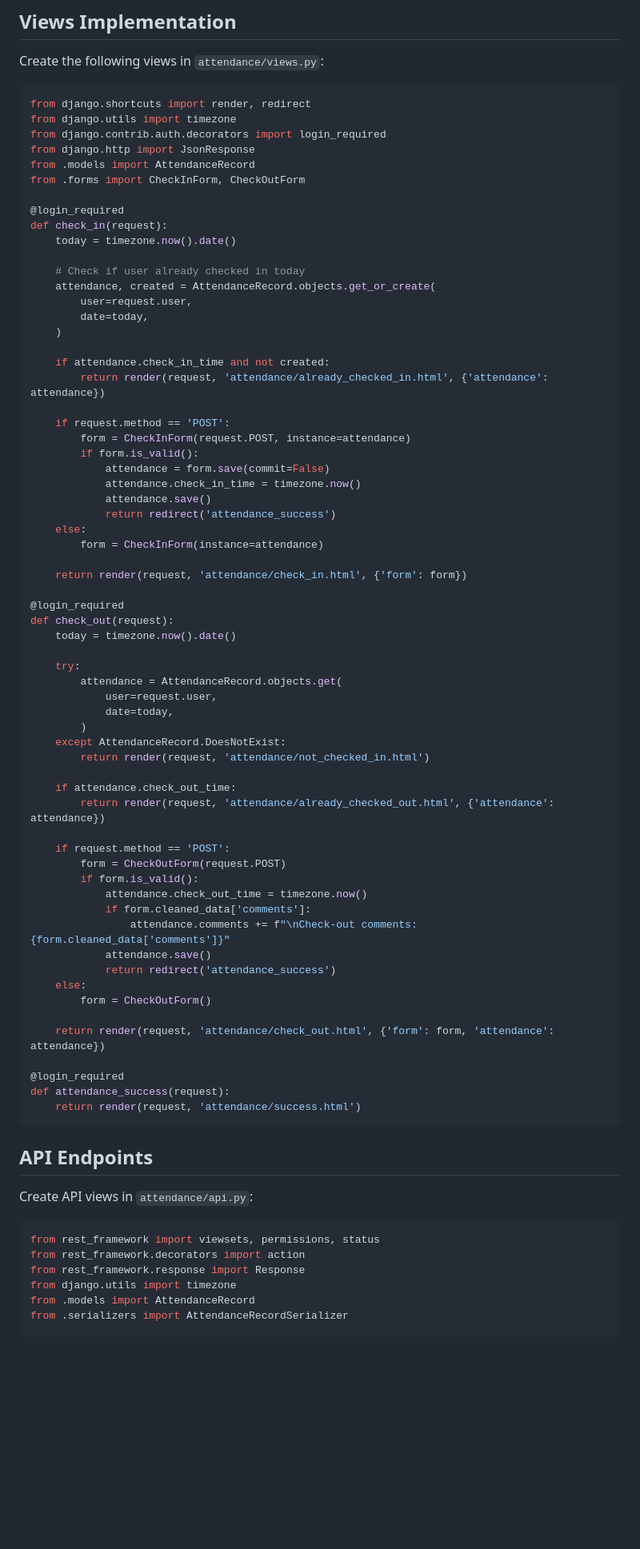
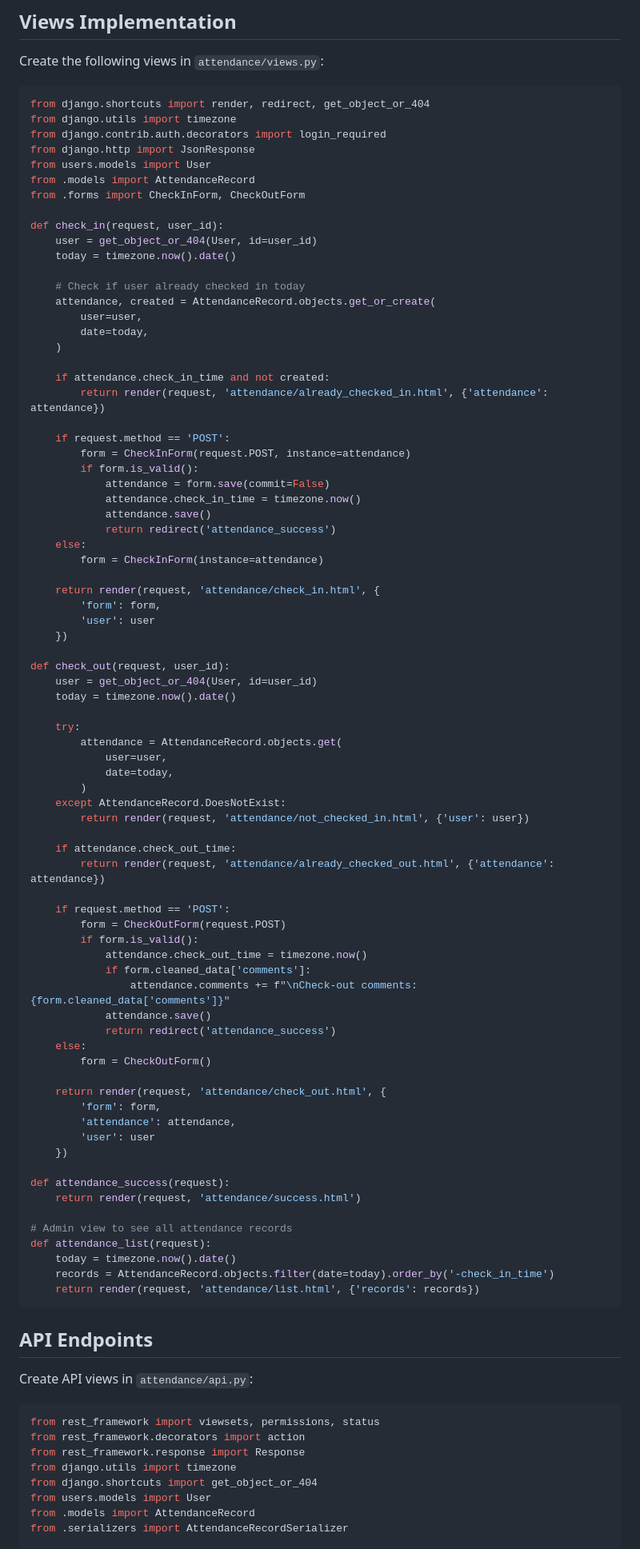
Before and after one commit to mikesplore/smart-jokers-june-sprint-1, a Markdown page: attendance-app-README.md, the part around one of its changes. Shown at 80% size. Rendered like a GitHub page; blank space fills up the shorter version.

````diff
--- a/attendance-app-README.md
+++ b/attendance-app-README.md
@@ -68,20 +68,21 @@ class CheckOutForm(forms.Form):
 Create the following views in `attendance/views.py`:
 
 ```python
-from django.shortcuts import render, redirect
+from django.shortcuts import render, redirect, get_object_or_404
 from django.utils import timezone
 from django.contrib.auth.decorators import login_required
 from django.http import JsonResponse
+from users.models import User
 from .models import AttendanceRecord
 from .forms import CheckInForm, CheckOutForm
 
-@login_required
-def check_in(request):
+def check_in(request, user_id):
+    user = get_object_or_404(User, id=user_id)
     today = timezone.now().date()
 
     # Check if user already checked in today
     attendance, created = AttendanceRecord.objects.get_or_create(
-        user=request.user,
+        user=user,
         date=today,
     )
 
@@ -98,19 +99,22 @@ def check_in(request):
     else:
         form = CheckInForm(instance=attendance)
 
-    return render(request, 'attendance/check_in.html', {'form': form})
+    return render(request, 'attendance/check_in.html', {
+        'form': form,
+        'user': user
+    })
 
-@login_required
-def check_out(request):
+def check_out(request, user_id):
+    user = get_object_or_404(User, id=user_id)
     today = timezone.now().date()
 
     try:
         attendance = AttendanceRecord.objects.get(
-            user=request.user,
+            user=user,
             date=today,
         )
     except AttendanceRecord.DoesNotExist:
-        return render(request, 'attendance/not_checked_in.html')
+        return render(request, 'attendance/not_checked_in.html', {'user': user})
 
     if attendance.check_out_time:
         return render(request, 'attendance/already_checked_out.html', {'attendance': attendance})
@@ -126,11 +130,20 @@ def check_out(request):
     else:
         form = CheckOutForm()
 
-    return render(request, 'attendance/check_out.html', {'form': form, 'attendance': attendance})
+    return render(request, 'attendance/check_out.html', {
+        'form': form,
+        'attendance': attendance,
+        'user': user
+    })
 
-@login_required
 def attendance_success(request):
     return render(request, 'attendance/success.html')
+
+# Admin view to see all attendance records
+def attendance_list(request):
+    today = timezone.now().date()
+    records = AttendanceRecord.objects.filter(date=today).order_by('-check_in_time')
+    return render(request, 'attendance/list.html', {'records': records})
 ```
 
 ## API Endpoints
@@ -142,6 +155,8 @@ from rest_framework import viewsets, permissions, status
 from rest_framework.decorators import action
 from rest_framework.response import Response
 from django.utils import timezone
+from django.shortcuts import get_object_or_404
+from users.models import User
 from .models import AttendanceRecord
 from .serializers import AttendanceRecordSerializer
 
````
Also changed, not shown: other parts of attendance-app-README.md (+70 -35 lines).
